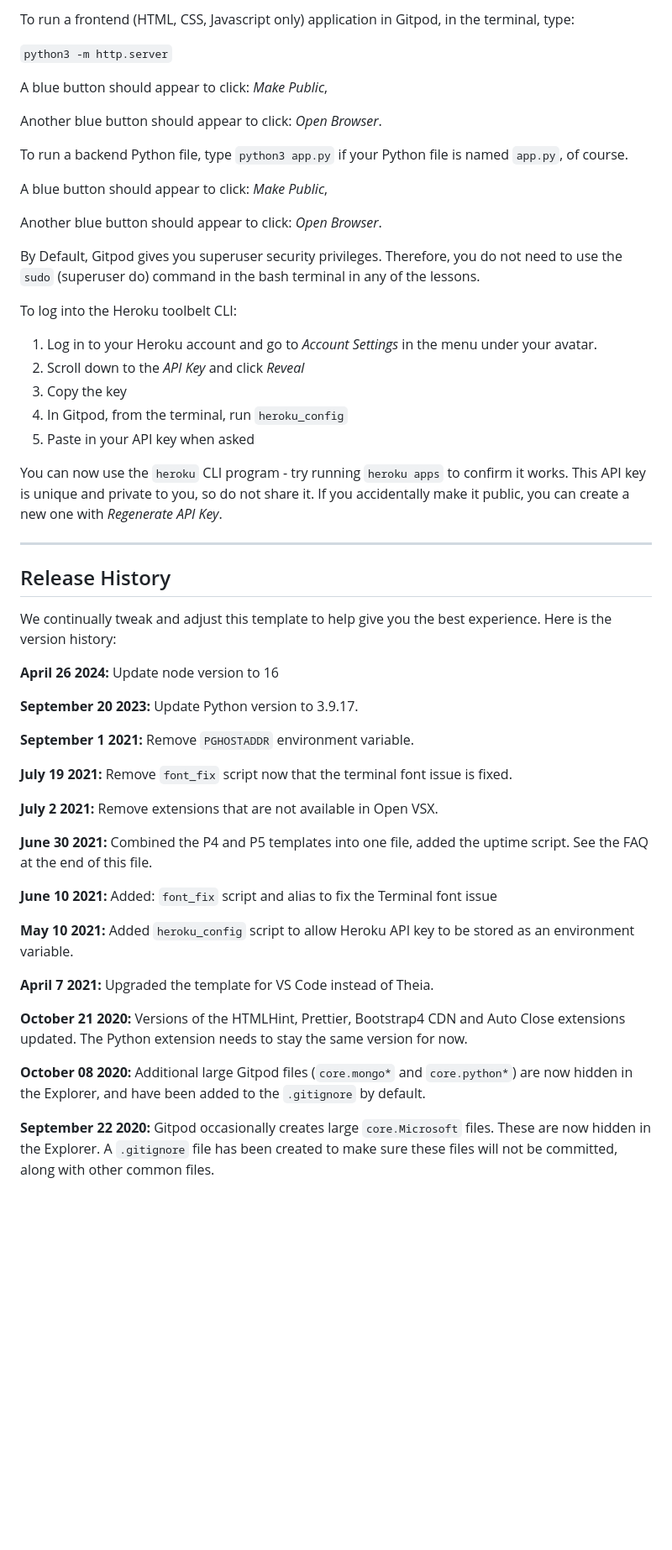
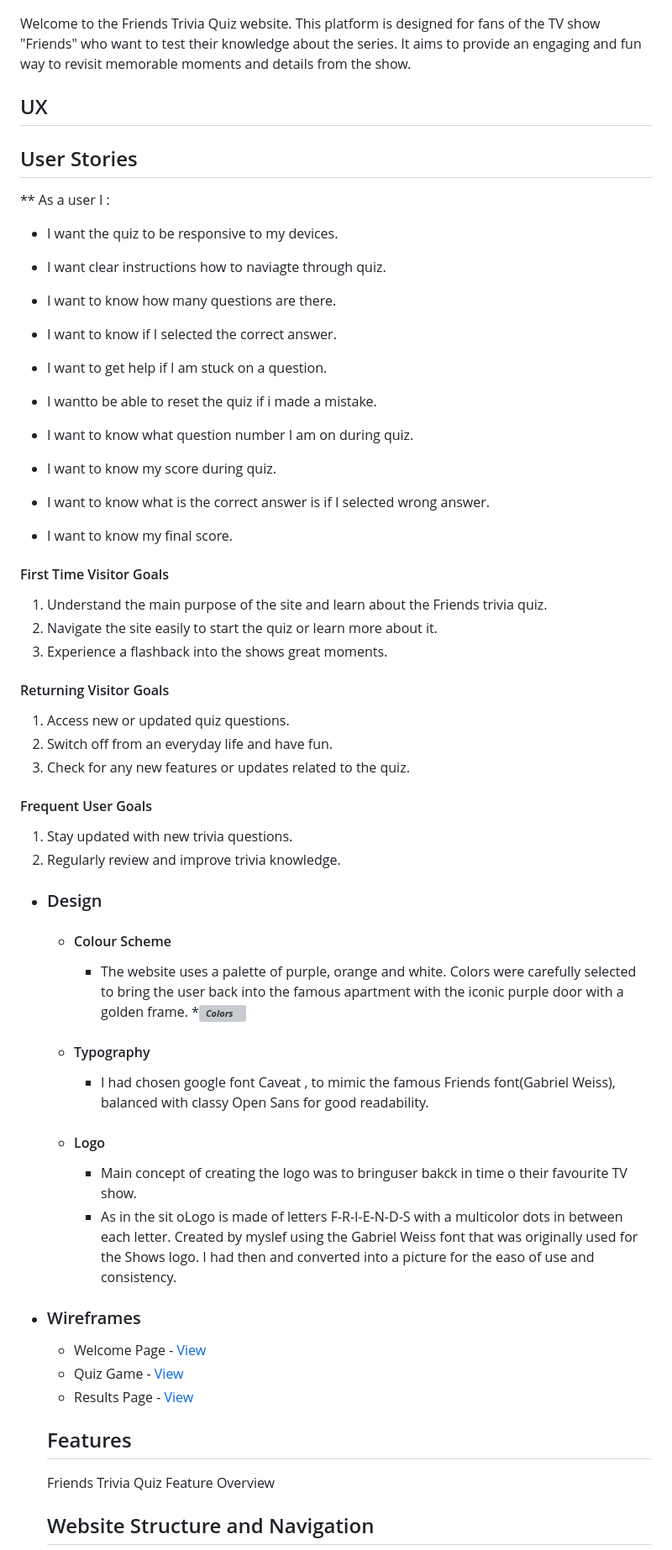
Before and after one commit to monika-mak/love-maths, a Markdown page: README.md, the part around one of its changes. Shown at 84% size. Rendered like a GitHub page; blank space fills up the shorter version; grey boxes are pictures that could not be loaded.

```diff
--- a/README.md
+++ b/README.md
@@ -10,57 +8,68 @@ You can safely delete this README.md file or change it for your own project. Ple
 
-To run a frontend (HTML, CSS, Javascript only) application in Gitpod, in the terminal, type:
 
-`python3 -m http.server`
+Welcome to the Friends Trivia Quiz website. This platform is designed for fans of the TV show "Friends" who want to test their knowledge about the series. It aims to provide an engaging and fun way to revisit memorable moments and details from the show.
 
-A blue button should appear to click: _Make Public_,
+## UX
 
-Another blue button should appear to click: _Open Browser_.
+## User Stories
 
-To run a backend Python file, type `python3 app.py` if your Python file is named `app.py`, of course.
+** As a user I :
 
-A blue button should appear to click: _Make Public_,
+* I want the quiz to be responsive to my devices.
 
-Another blue button should appear to click: _Open Browser_.
+* I want clear instructions how to naviagte through  quiz.
 
-By Default, Gitpod gives you superuser security privileges. Therefore, you do not need to use the `sudo` (superuser do) command in the bash terminal in any of the lessons.
+* I want to know how many questions are there.
 
-To log into the Heroku toolbelt CLI:
+* I want to know if I selected the correct answer.
 
-1. Log in to your Heroku account and go to *Account Settings* in the menu under your avatar.
-2. Scroll down to the *API Key* and click *Reveal*
-3. Copy the key
-4. In Gitpod, from the terminal, run `heroku_config`
-5. Paste in your API key when asked
+* I want to get help if I am stuck on a question.
 
-You can now use the `heroku` CLI program - try running `heroku apps` to confirm it works. This API key is unique and private to you, so do not share it. If you accidentally make it public, you can create a new one with _Regenerate API Key_.
+* I wantto be able to reset the quiz if i made a mistake.
 
-------
+* I want to know what question number I am on during quiz.
 
-## Release History
+*  I want to know my score during quiz.
 
-We continually tweak and adjust this template to help give you the best experience. Here is the version history:
+* I want to know what is the correct answer is if I selected wrong answer.
 
-**April 26 2024:** Update node version to 16
+*  I want to know my final score.
 
-**September 20 2023:** Update Python version to 3.9.17.
 
-**September 1 2021:** Remove `PGHOSTADDR` environment variable.
+#### First Time Visitor Goals
+1. Understand the main purpose of the site and learn about the Friends trivia quiz.
+2. Navigate the site easily to start the quiz or learn more about it.
+3. Experience a flashback into the shows great moments.
 
-**July 19 2021:** Remove `font_fix` script now that the terminal font issue is fixed.
+#### Returning Visitor Goals
+1. Access new or updated quiz questions.
+2. Switch off from an everyday life and have fun.
+3. Check for any new features or updates related to the quiz.
 
-**July 2 2021:** Remove extensions that are not available in Open VSX.
+#### Frequent User Goals
+1. Stay updated with new trivia questions.
+2. Regularly review and improve trivia knowledge.
 
-**June 30 2021:** Combined the P4 and P5 templates into one file, added the uptime script. See the FAQ at the end of this file.
+-   ### Design
+    -   #### Colour Scheme
+        - The website uses a palette of purple, orange and white. Colors were carefully selected to bring the user back into the famous apartment with the iconic purple door with a golden frame.
+        ****![Colors](readme_documents/color_collection.png)***
 
-**June 10 2021:** Added: `font_fix` script and alias to fix the Terminal font issue
+    -   #### Typography
+        - I had chosen google font Caveat , to mimic the famous Friends font(Gabriel Weiss), balanced with classy Open Sans for good readability.
 
-**May 10 2021:** Added `heroku_config` script to allow Heroku API key to be stored as an environment variable.
+    -   #### Logo
+        -  Main concept of creating the logo was to bringuser bakck in time o their favourite TV show.
+        -  As in the sit oLogo is made of letters F-R-I-E-N-D-S with a multicolor dots in between each letter. Created by myslef using the Gabriel Weiss font that was originally used for the Shows logo. I had then  and converted into a picture for the easo of use and consistency.
 
-**April 7 2021:** Upgraded the template for VS Code instead of Theia.
 
-**October 21 2020:** Versions of the HTMLHint, Prettier, Bootstrap4 CDN and Auto Close extensions updated. The Python extension needs to stay the same version for now.
+*   ### Wireframes
+    -   Welcome Page  - [View](readme_documents/wireframe1.png)
+    -   Quiz Game   - [View](readme_documents/wireframe2.png)
+    -   Results Page  - [View](readme_documents/wireframe3.png)
 
-**October 08 2020:** Additional large Gitpod files (`core.mongo*` and `core.python*`) are now hidden in the Explorer, and have been added to the `.gitignore` by default.
+    ## Features
+       Friends Trivia Quiz Feature Overview
 
-**September 22 2020:** Gitpod occasionally creates large `core.Microsoft` files. These are now hidden in the Explorer. A `.gitignore` file has been created to make sure these files will not be committed, along with other common files.
+    ## Website Structure and Navigation
 
```
Also changed, not shown: other parts of README.md (+139 -31 lines).
